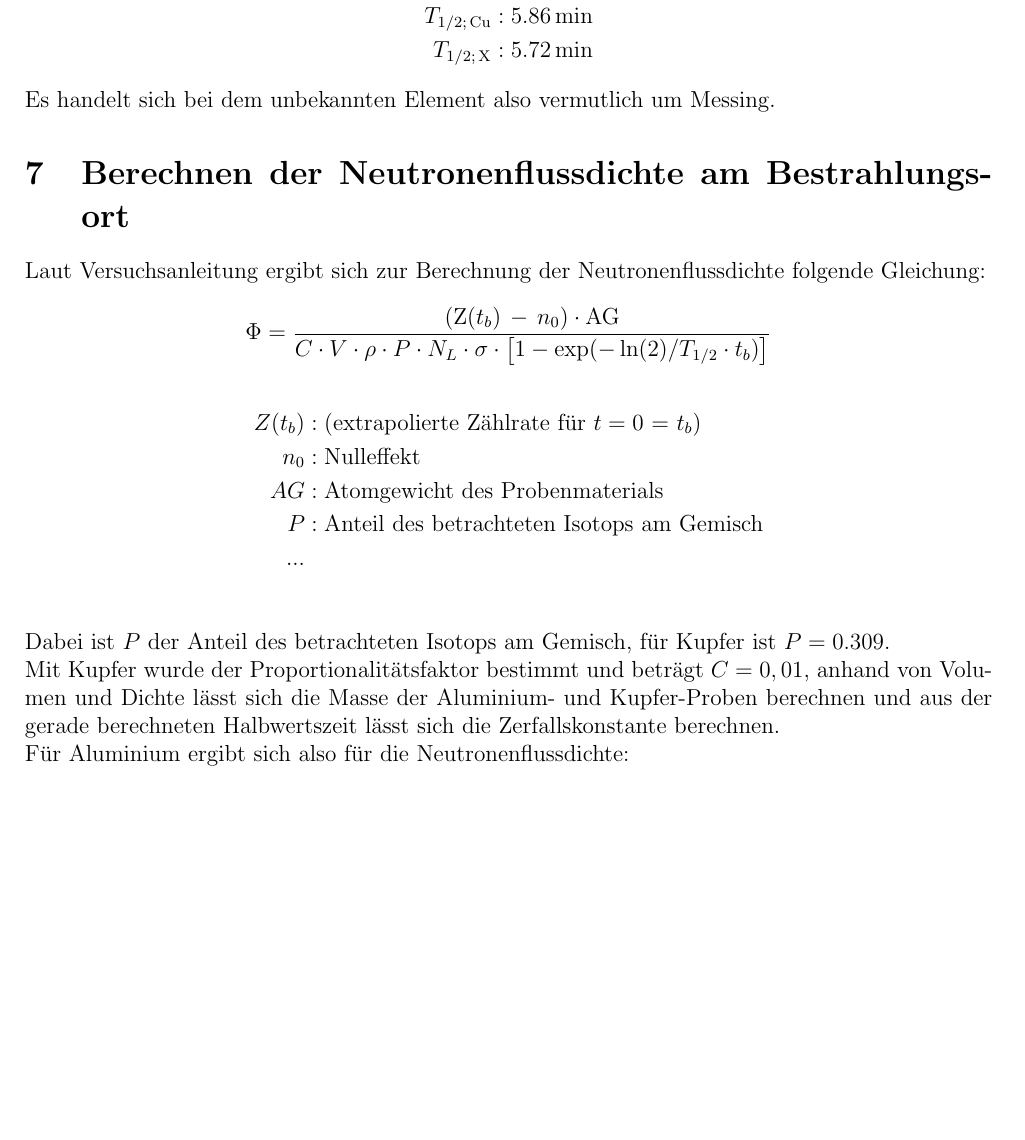
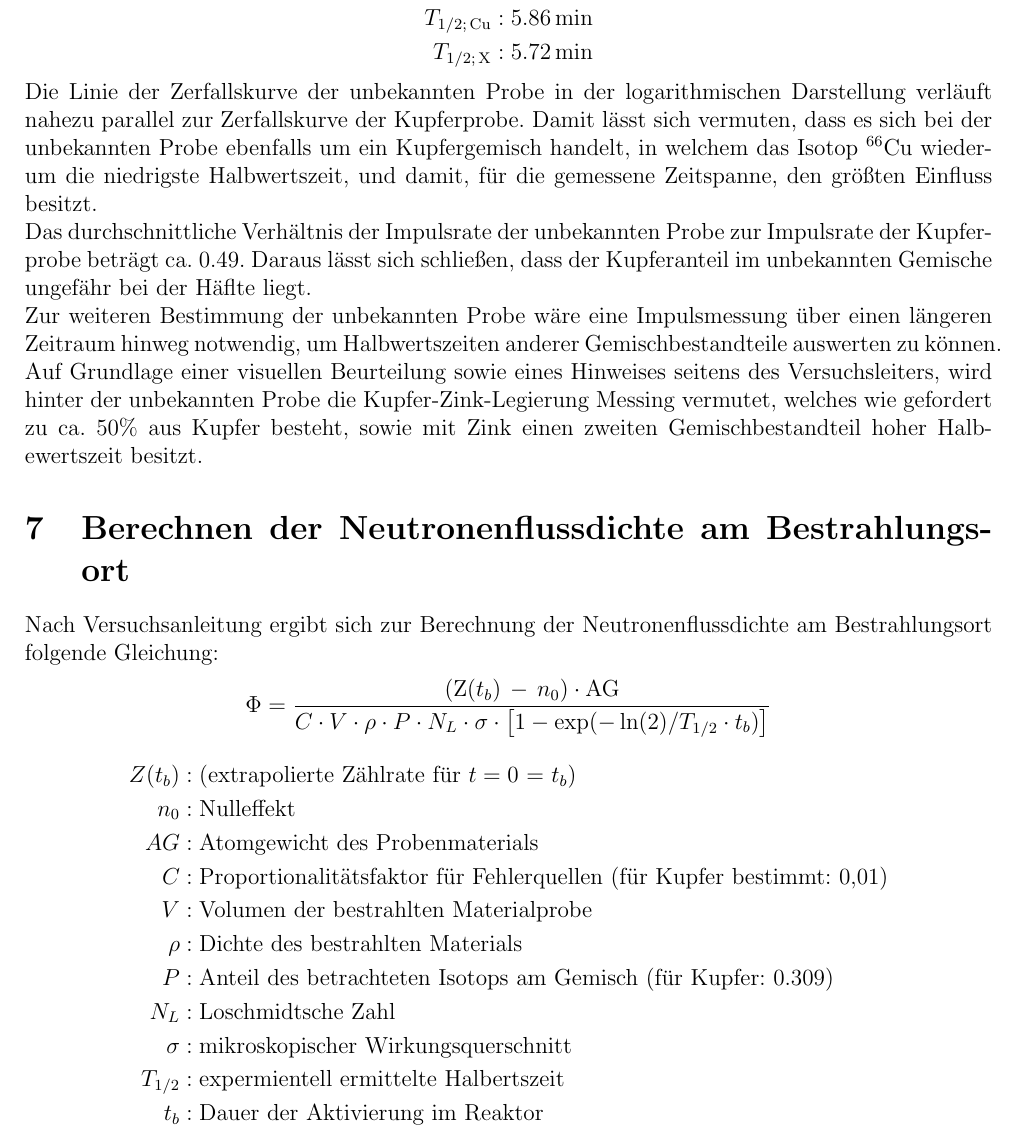
Before and after one commit to rrickfox/akr, a LaTeX document (04 - Bildung & Zerfall/04_buz.tex): part of page 6 of 6 before the commit and part of page 6 of 7 after it, cut so that both start at the same text, the shorter picture padded with empty space. Compiled offline with pdfLaTeX.

Commit message:
finalize 04

```diff
--- a/04 - Bildung & Zerfall/04_buz.tex
+++ b/04 - Bildung & Zerfall/04_buz.tex
@@ -4,6 +4,7 @@
 
 \usepackage{graphicx}
 \usepackage{float}
+\usepackage[flushleft]{threeparttable}
 
 \usepackage{tabularx}
 \newcolumntype{R}{>{\raggedleft\arraybackslash}X}
@@ -16,7 +17,7 @@
 
 \usepackage{amsmath}
 
-\title{\vspace{-1.5cm}Protokoll Gammadosisleistung}
+\title{\vspace{-1.5cm}Protokoll Bildung und Zerfall}
 \author{Fuchs, Gutmann, Kosbab, Kowal, Steindorf, Fälker, Richter}
 
 \begin{document}
@@ -137,9 +144,13 @@
         T_{1/2;\, \text{Cu}}&: 5.86\, \text{min} \\
         T_{1/2;\, \text{X}}&: 5.72\, \text{min}
     \end{align*}
-    Es handelt sich bei dem unbekannten Element also vermutlich um Messing.
+    Die Linie der Zerfallskurve der unbekannten Probe in der logarithmischen Darstellung verläuft nahezu parallel zur Zerfallskurve der Kupferprobe.
+    Damit lässt sich vermuten, dass es sich bei der unbekannten Probe ebenfalls um ein Kupfergemisch handelt, in welchem das Isotop \(^{66}\)Cu wiederum die niedrigste Halbwertszeit, und damit, für die gemessene Zeitspanne, den größten Einfluss besitzt. \\
+    Das durchschnittliche Verhältnis der Impulsrate der unbekannten Probe zur Impulsrate der Kupferprobe beträgt ca. \(0.49\). Daraus lässt sich schließen, dass der Kupferanteil im unbekannten Gemische ungefähr bei der Häflte liegt. \\
+    Zur weiteren Bestimmung der unbekannten Probe wäre eine Impulsmessung über einen längeren Zeitraum hinweg notwendig, um Halbwertszeiten anderer Gemischbestandteile auswerten zu können. \\
+    Auf Grundlage einer visuellen Beurteilung sowie eines Hinweises seitens des Versuchsleiters, wird hinter der unbekannten Probe die Kupfer-Zink-Legierung Messing vermutet, welches wie gefordert zu ca. 50\% aus Kupfer besteht, sowie mit Zink einen zweiten Gemischbestandteil hoher Halbewertszeit besitzt.
     \section{Berechnen der Neutronenflussdichte am Bestrahlungsort}
-    Laut Versuchsanleitung ergibt sich zur Berechnung der Neutronenflussdichte folgende Gleichung:
+    Nach Versuchsanleitung ergibt sich zur Berechnung der Neutronenflussdichte am Bestrahlungsort folgende Gleichung:
     \begin{equation*}
         \Phi = \frac{\left(\text{Z}(t_b)\, -\, n_0\right) \cdot \text{AG}}{C \cdot V \cdot \rho \cdot P \cdot N_L \cdot \sigma \cdot \left[1 - \exp(-\ln(2)/T_{1/2} \cdot t_b)\right]}
     \end{equation*}
@@ -147,12 +158,14 @@
         Z(t_b) &: \text{(extrapolierte Zählrate für $t = 0$ = $t_b$)} \\
         n_0 &: \text{Nulleffekt} \\
         AG &: \text{Atomgewicht des Probenmaterials} \\
-        P &: \text{Anteil des betrachteten Isotops am Gemisch} \\
-        ... \\
+        C &: \text{Proportionalitätsfaktor für Fehlerquellen (für Kupfer bestimmt: 0,01)} \\
+        V &: \text{Volumen der bestrahlten Materialprobe} \\
+        \rho &: \text{Dichte des bestrahlten Materials} \\
+        P &: \text{Anteil des betrachteten Isotops am Gemisch (für Kupfer: 0.309)} \\
+        N_L &: \text{Loschmidtsche Zahl} \\
+        \sigma &: \text{mikroskopischer Wirkungsquerschnitt} \\
+        T_{1/2} &: \text{expermientell ermittelte Halbertszeit} \\
+        t_b &: \text{Dauer der Aktivierung im Reaktor} \\
     \end{align*}
-    Dabei ist $P$ der Anteil des betrachteten Isotops am Gemisch, für Kupfer ist $P = 0.309$. \\
-    Mit Kupfer wurde der Proportionalitätsfaktor bestimmt und beträgt $C = 0,01$, anhand von Volumen und Dichte lässt sich die Masse der Aluminium- und Kupfer-Proben berechnen und aus der gerade berechneten Halbwertszeit lässt sich die Zerfallskonstante berechnen. \\
-    Für Aluminium ergibt sich also für die Neutronenflussdichte:
+    Damit lässt sich für Aluminium eine Neutronenflussdichte berechnen mit:
     \begin{align*}
-        \Phi &= \frac{\left(4640.79\, \frac{1}{\text{s}} - 89.66\, \frac{1}{\text{s}}\right) \cdot 27\, \frac{\text{g}}{\text{mol}}}{0.01 \cdot 0.71\, \text{cm}^3 \cdot 2.2\, \frac{\text{g}}{\text{cm}^3} \cdot 6.025 * 10^{23}\, \frac{1}{\text{mol}} \cdot 0.215 * 10^{-24}\, \text{cm}^2 \cdot \left[1 - \exp\left(- \frac{\ln(2)}{2.29\, \text{min}} \cdot 10\, \text{min}\right)\right]} \\
-             &= 5.7 \cdot 10^7\, \frac{\text{n}}{\text{cm}^2 \cdot \text{s}}
```
Also changed, not shown: 04 - Bildung & Zerfall/04_buz.pdf, 04 - Bildung & Zerfall/04_buz.tex (21 more changed lines), 1 other file.
